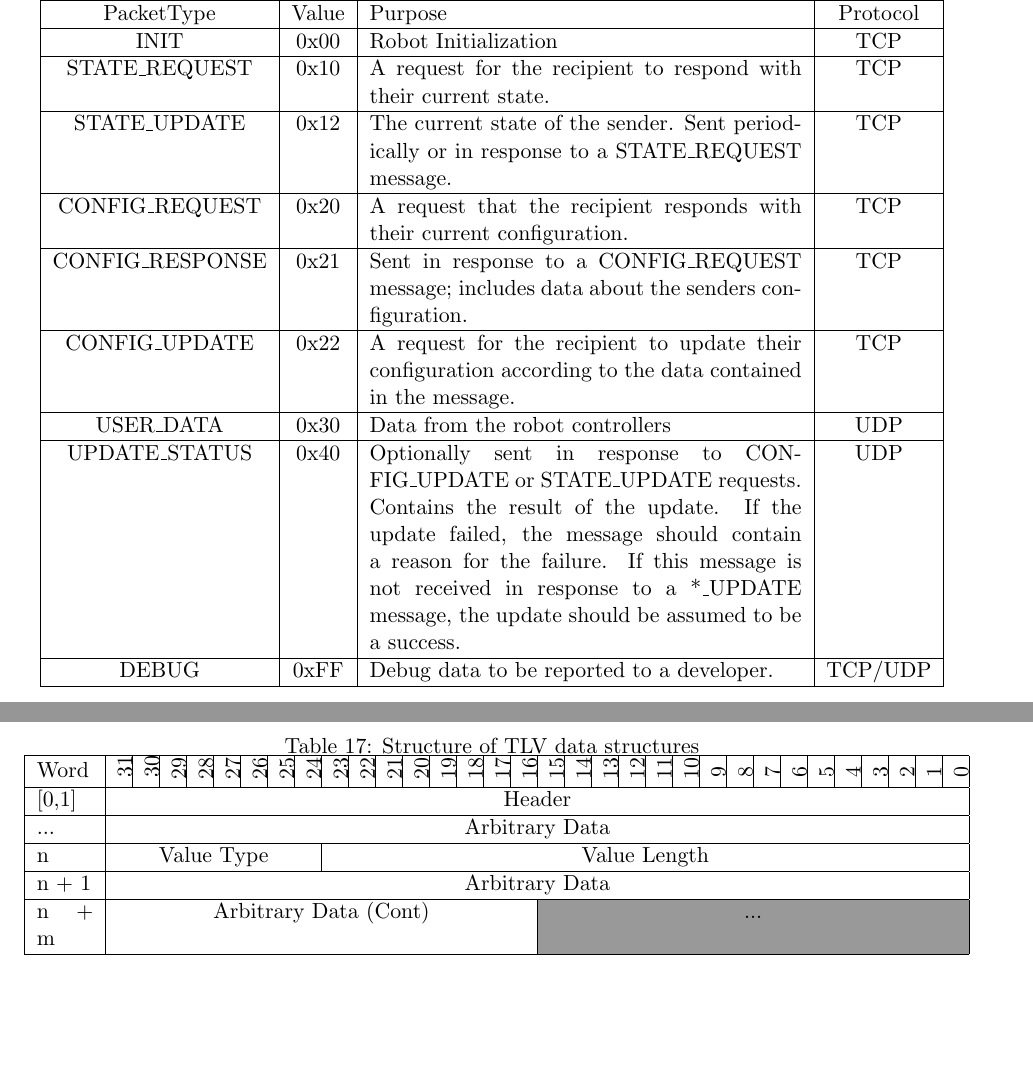
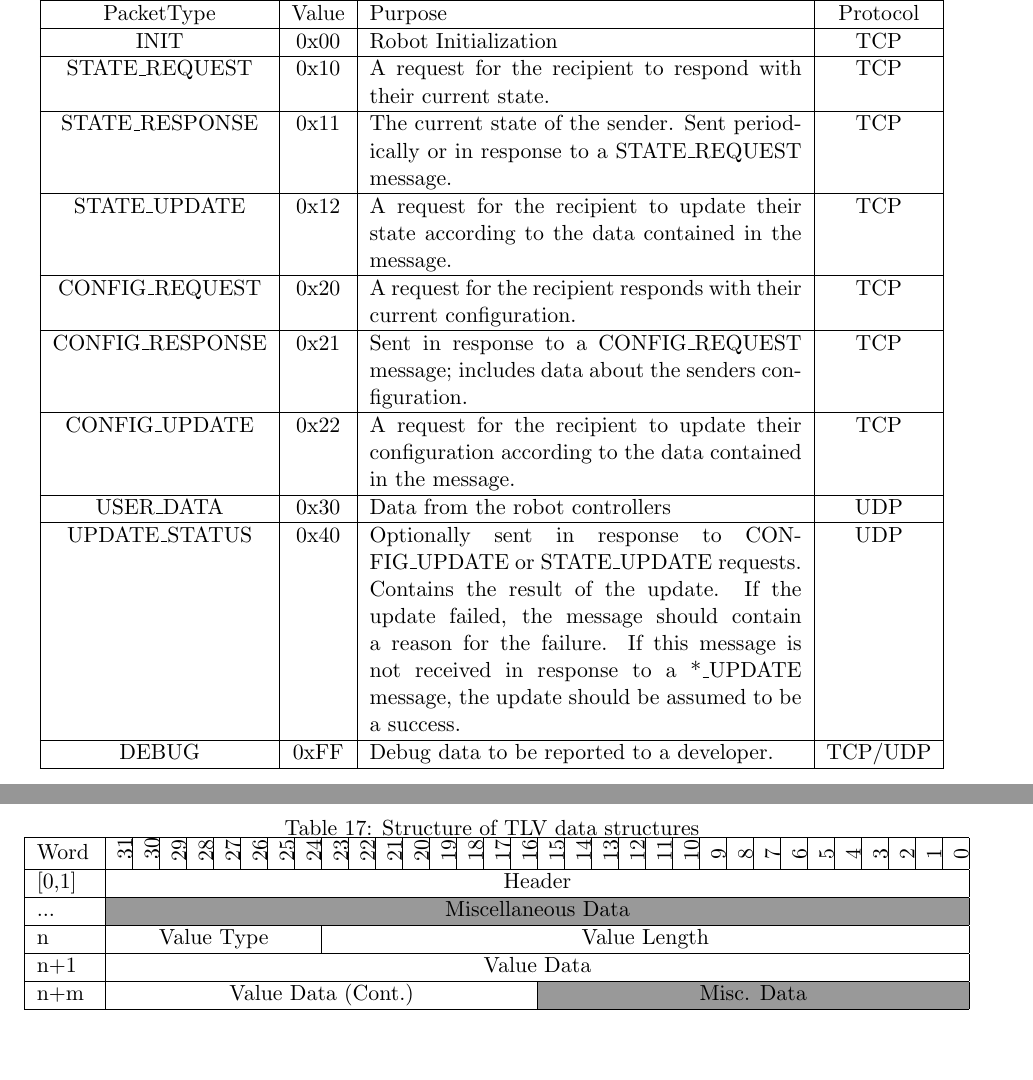
Before and after one commit to RITFIRSTRobotics/2020-core-code, a LaTeX document (doc/ControlProtocol/ControlProtocol.tex): two parts of pages 2 and 8 of 11, joined at a grey line, cut so that both start at the same text, the shorter picture padded with empty space. Compiled offline with pdfLaTeX; a LaTeX package or settings file that is missing is left out.

Commit message:
clarify TLV wording and add back STATUS_RESPONSE, as well as exit if apt install fails

```diff
--- a/doc/ControlProtocol/ControlProtocol.tex
+++ b/doc/ControlProtocol/ControlProtocol.tex
@@ -82,10 +82,11 @@ and the network protocol which should be used to send them is shown in Table \re
         \hline
         STATE\_REQUEST & 0x10 & A request for the recipient to respond with their current state. & \acrshort{tcp} \\
         \hline
-        STATE\_UPDATE & 0x12 & The current state of the sender.
-        Sent periodically or in response to a STATE\_REQUEST message. & \acrshort{tcp} \\
+        STATE\_RESPONSE & 0x11 & The current state of the sender. Sent periodically or in response to a STATE\_REQUEST message. & \acrshort{tcp} \\
         \hline
-        CONFIG\_REQUEST & 0x20 & A request that the recipient responds with their current configuration. & \acrshort{tcp} \\
+        STATE\_UPDATE & 0x12 & A request for the recipient to update their state according to the data contained in the message. & \acrshort{tcp} \\
+        \hline
+        CONFIG\_REQUEST & 0x20 & A request for the recipient responds with their current configuration. & \acrshort{tcp} \\
         \hline
         CONFIG\_RESPONSE & 0x21 & Sent in response to a CONFIG\_REQUEST message;
             includes data about the senders configuration. & \acrshort{tcp} \\
@@ -937,13 +938,13 @@ each of the packets individually define the valid types for their data.
         \hline
         [0,1] & \multicolumn{32}{c|}{Header}\\
         \hline
-        ... & \multicolumn{32}{c|}{Arbitrary Data}\\
+        ... & \multicolumn{32}{c|}{\cellcolor[gray]{.6}Miscellaneous Data}\\
         \hline
         n & \multicolumn{8}{c|}{Value Type} & \multicolumn{24}{c|}{Value Length}\\
         \hline
-        n + 1 & \multicolumn{32}{c|}{Arbitrary Data}\\
+        n+1 & \multicolumn{32}{c|}{Value Data}\\
         \hline
-        n + m & \multicolumn{16}{c|}{Arbitrary Data (Cont)} & \multicolumn{16}{c|}{\cellcolor[gray]{.6}...}\\
+        n+m & \multicolumn{16}{c|}{Value Data (Cont.)} & \multicolumn{16}{c|}{\cellcolor[gray]{.6}Misc. Data}\\
         \hline
     \end{tabular}
 \end{table}
```
Also changed, not shown: doc/ControlProtocol/ControlProtocol.tex (8 more changed lines), 1 other file.
